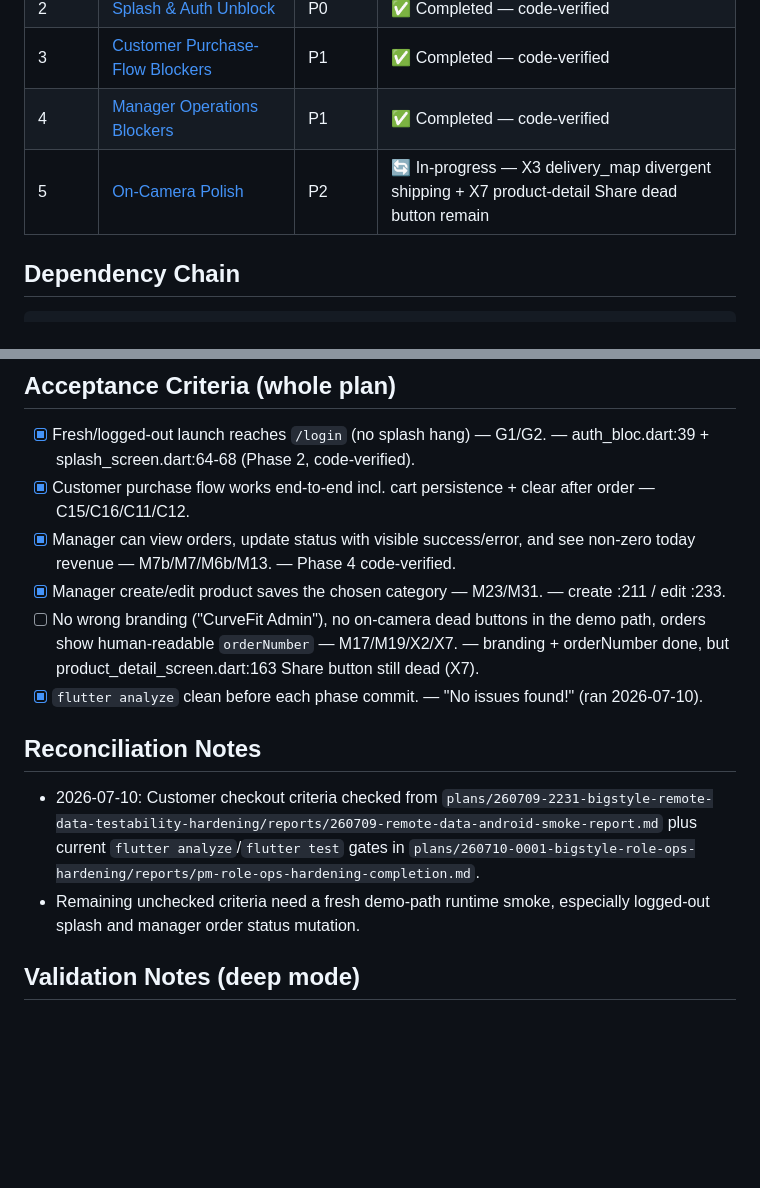
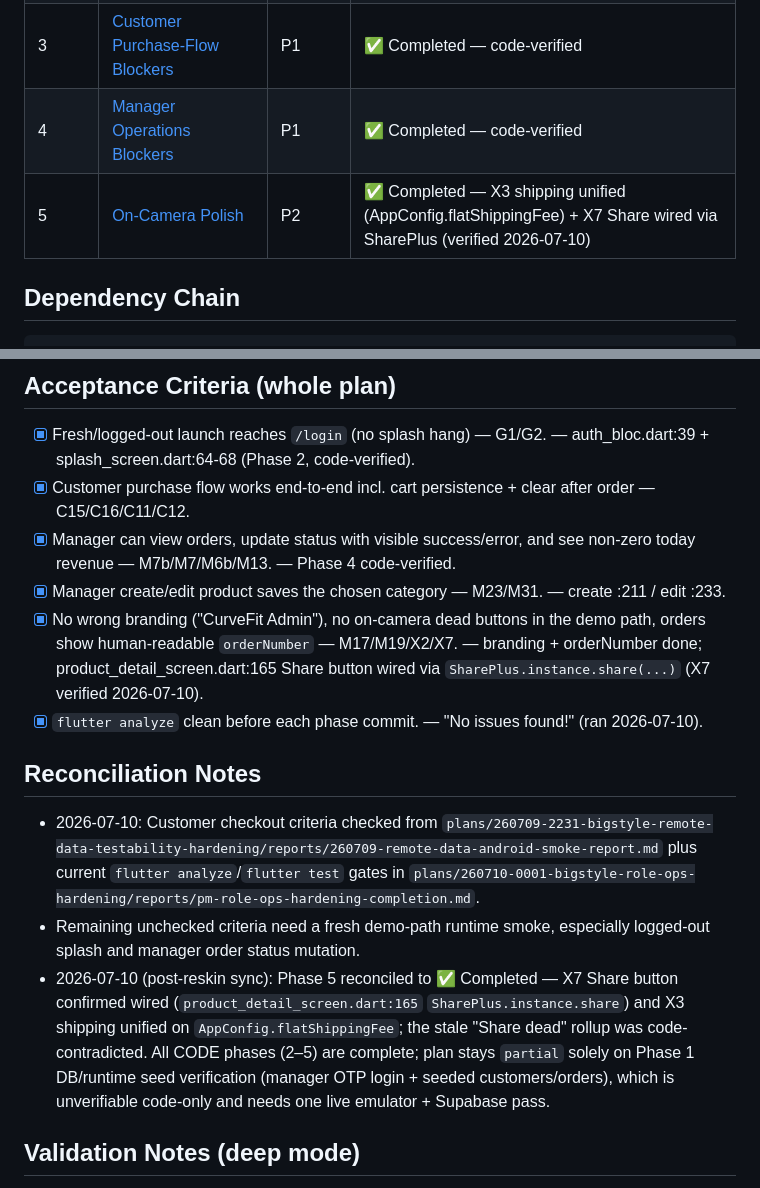
Before and after one commit to bavanchun/PRM393_Group5_BigStyle, a Markdown page: plans/260703-1750-bigstyle-demo-fix-roadmap/plan.md, 2 parts joined by grey strips. Rendered like a GitHub page; blank space fills up the shorter version.

```diff
--- a/plans/260703-1750-bigstyle-demo-fix-roadmap/plan.md
+++ b/plans/260703-1750-bigstyle-demo-fix-roadmap/plan.md
@@ -37,7 +37,7 @@ Turn `docs/ux-flow-audit.md` (111 findings, 2026-07-03, audit-only) into a **dem
 | 2 | [Splash & Auth Unblock](./phase-02-splash-auth-unblock.md) | P0 | ✅ Completed — code-verified |
 | 3 | [Customer Purchase-Flow Blockers](./phase-03-customer-purchase-flow-blockers.md) | P1 | ✅ Completed — code-verified |
 | 4 | [Manager Operations Blockers](./phase-04-manager-operations-blockers.md) | P1 | ✅ Completed — code-verified |
-| 5 | [On-Camera Polish](./phase-05-on-camera-polish.md) | P2 | 🔄 In-progress — X3 delivery_map divergent shipping + X7 product-detail Share dead button remain |
+| 5 | [On-Camera Polish](./phase-05-on-camera-polish.md) | P2 | ✅ Completed — X3 shipping unified (AppConfig.flatShippingFee) + X7 Share wired via SharePlus (verified 2026-07-10) |
 
 ## Dependency Chain
 
@@ -66,7 +66,7 @@ None active. Prior plans `260620-0845-bigstyle-p0-p3-bugfixes` and `260703-1537-
 - [x] Customer purchase flow works end-to-end incl. cart persistence + clear after order — C15/C16/C11/C12.
 - [x] Manager can view orders, update status with visible success/error, and see non-zero today revenue — M7b/M7/M6b/M13. — Phase 4 code-verified.
 - [x] Manager create/edit product saves the chosen category — M23/M31. — create :211 / edit :233.
-- [ ] No wrong branding ("CurveFit Admin"), no on-camera dead buttons in the demo path, orders show human-readable `orderNumber` — M17/M19/X2/X7. — branding + orderNumber done, but product_detail_screen.dart:163 Share button still dead (X7).
+- [x] No wrong branding ("CurveFit Admin"), no on-camera dead buttons in the demo path, orders show human-readable `orderNumber` — M17/M19/X2/X7. — branding + orderNumber done; product_detail_screen.dart:165 Share button wired via `SharePlus.instance.share(...)` (X7 verified 2026-07-10).
 - [x] `flutter analyze` clean before each phase commit. — "No issues found!" (ran 2026-07-10).
 
 ## Reconciliation Notes
@@ -77,6 +77,13 @@ None active. Prior plans `260620-0845-bigstyle-p0-p3-bugfixes` and `260703-1537-
   `plans/260710-0001-bigstyle-role-ops-hardening/reports/pm-role-ops-hardening-completion.md`.
 - Remaining unchecked criteria need a fresh demo-path runtime smoke, especially
   logged-out splash and manager order status mutation.
+- 2026-07-10 (post-reskin sync): Phase 5 reconciled to ✅ Completed — X7 Share
+  button confirmed wired (`product_detail_screen.dart:165` `SharePlus.instance.share`)
+  and X3 shipping unified on `AppConfig.flatShippingFee`; the stale "Share dead"
+  rollup was code-contradicted. All CODE phases (2–5) are complete; plan stays
+  `partial` solely on Phase 1 DB/runtime seed verification (manager OTP login +
+  seeded customers/orders), which is unverifiable code-only and needs one live
+  emulator + Supabase pass.
 
 ## Validation Notes (deep mode)
 
```
Also changed, not shown: plans/reports/pm-260710-2205-app-current-state.md (added, +58 -0 lines).
